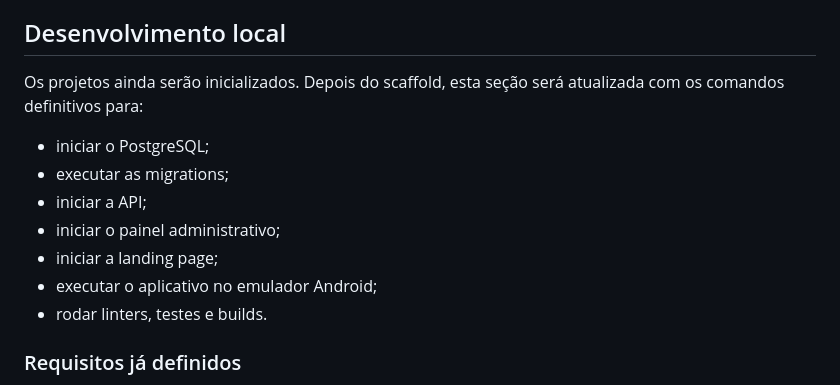
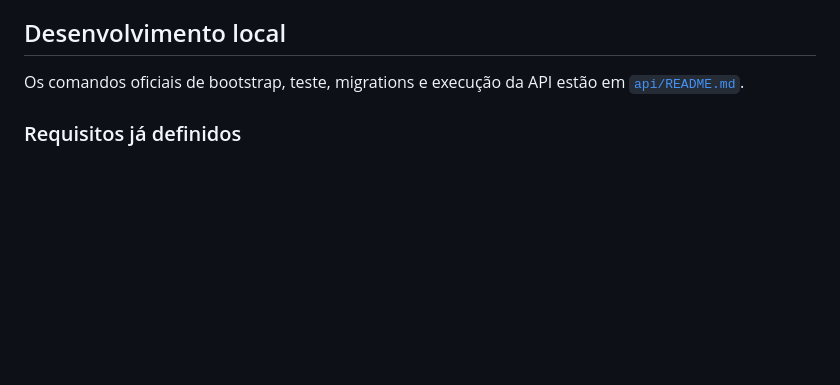
Before and after one commit to brunogabrielnunesdev/FitterApp, a Markdown page: README.md, the part around the change. Drawn GitHub-style; blank space fills up the shorter version.

```diff
--- a/README.md
+++ b/README.md
@@ -247,15 +247,8 @@ Planejamentos, anotações e o guia visual detalhado são mantidos localmente e
 
 ## Desenvolvimento local
 
-Os projetos ainda serão inicializados. Depois do scaffold, esta seção será atualizada com os comandos definitivos para:
-
-- iniciar o PostgreSQL;
-- executar as migrations;
-- iniciar a API;
-- iniciar o painel administrativo;
-- iniciar a landing page;
-- executar o aplicativo no emulador Android;
-- rodar linters, testes e builds.
+Os comandos oficiais de bootstrap, teste, migrations e execução da API estão em
+[`api/README.md`](api/README.md).
 
 ### Requisitos já definidos
 
```
Also changed, not shown: api/README.md (added, +78 -0 lines).
